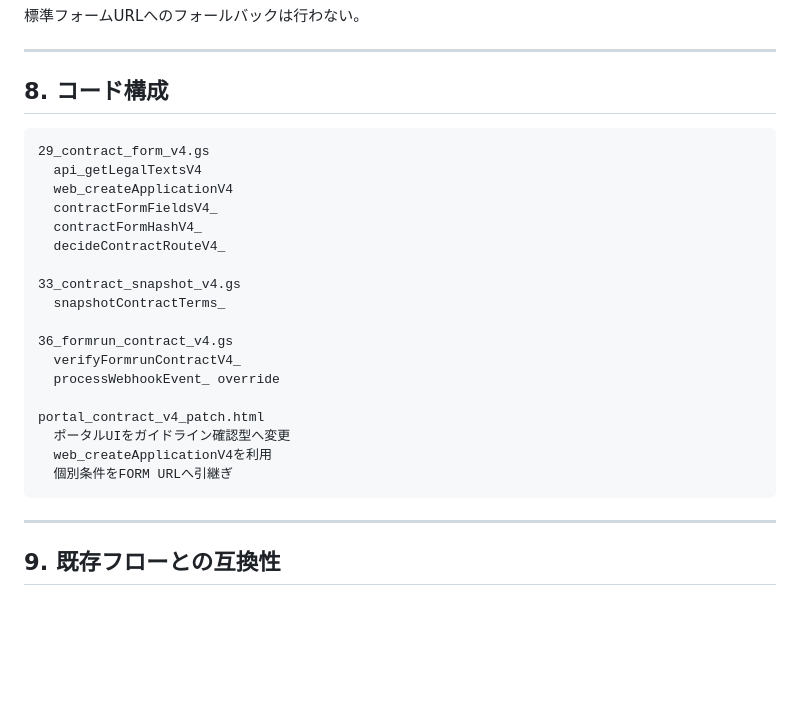
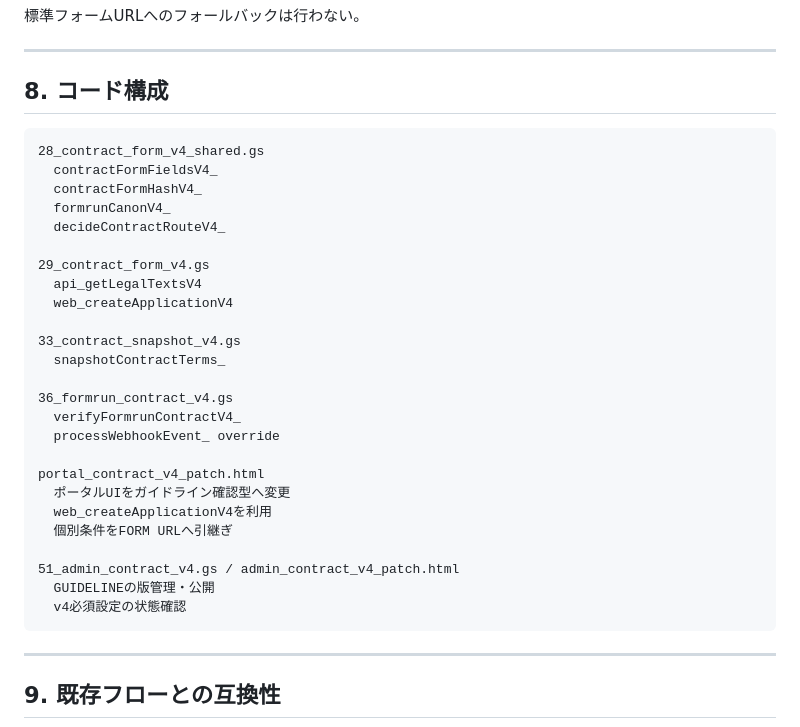
Before and after one commit to tatsuyakuramchi/SPLL, a Markdown page: docs/SPLL_CloudSign_FORM_実装仕様_v2.1.md, the part around the change. Drawn GitHub-style; blank space fills up the shorter version.

Commit message:
CloudSign FORM v4実装仕様を最終コード構成へ同期

````diff
--- a/docs/SPLL_CloudSign_FORM_実装仕様_v2.1.md
+++ b/docs/SPLL_CloudSign_FORM_実装仕様_v2.1.md
@@ -204,12 +204,15 @@ CloudSign上の受信者用フリーテキスト・押印欄・署名欄・チ
 ## 8. コード構成
 
 ```text
+28_contract_form_v4_shared.gs
+  contractFormFieldsV4_
+  contractFormHashV4_
+  formrunCanonV4_
+  decideContractRouteV4_
+
 29_contract_form_v4.gs
   api_getLegalTextsV4
   web_createApplicationV4
-  contractFormFieldsV4_
-  contractFormHashV4_
-  decideContractRouteV4_
 
 33_contract_snapshot_v4.gs
   snapshotContractTerms_
@@ -222,6 +225,10 @@ portal_contract_v4_patch.html
   ポータルUIをガイドライン確認型へ変更
   web_createApplicationV4を利用
   個別条件をFORM URLへ引継ぎ
+
+51_admin_contract_v4.gs / admin_contract_v4_patch.html
+  GUIDELINEの版管理・公開
+  v4必須設定の状態確認
 ```
 
 ---
````
